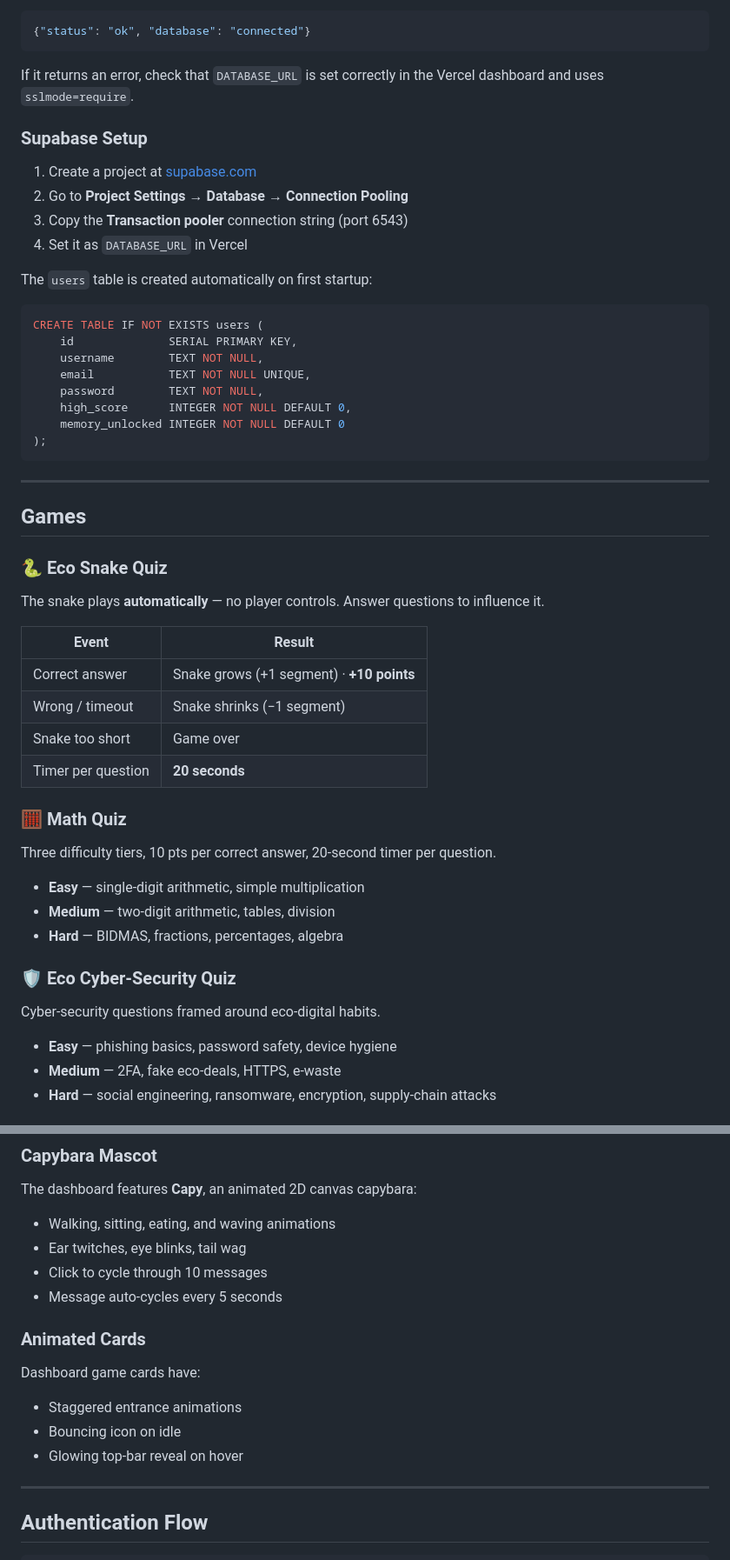
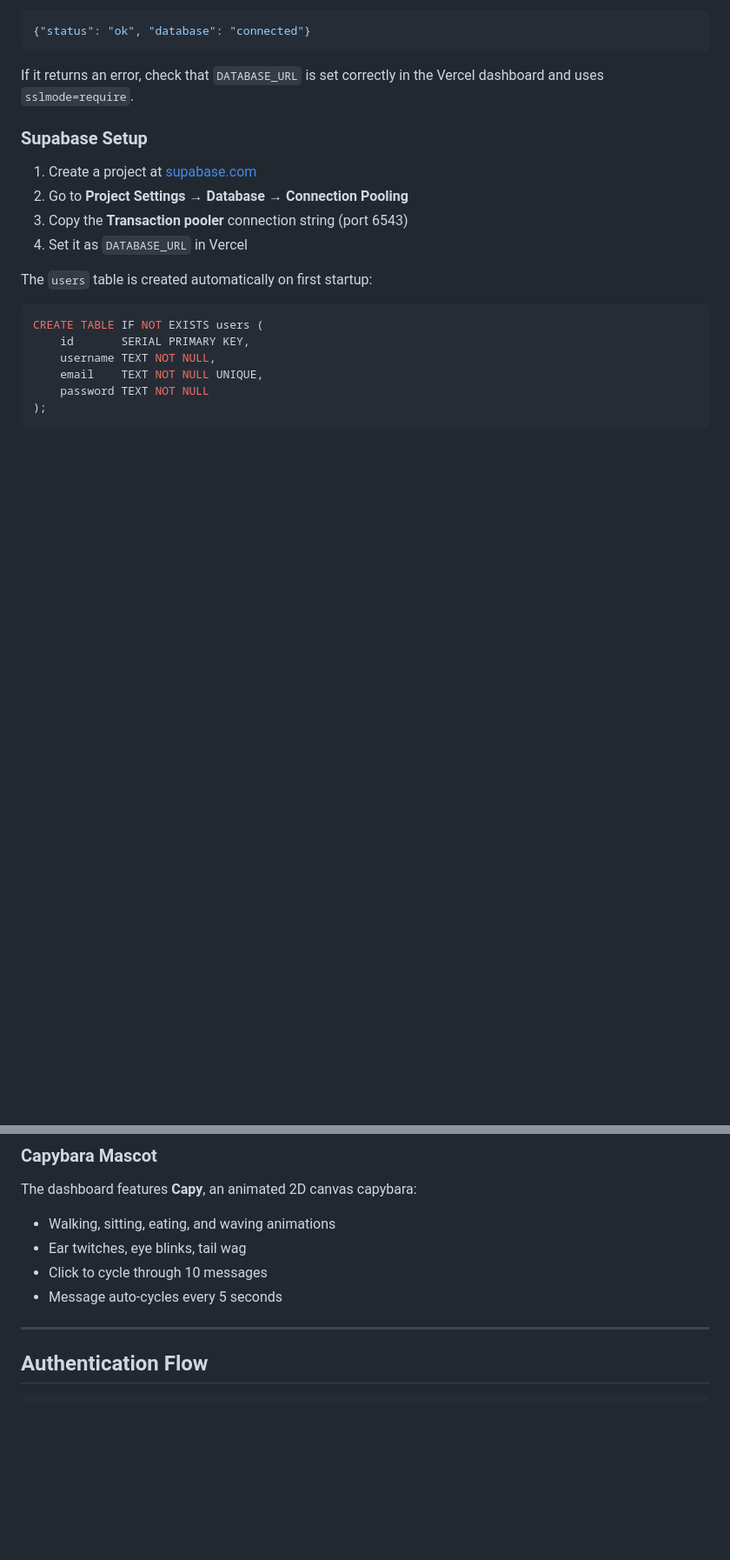
Before and after one commit to krishnaxtha14/buzzxzone, a Markdown page: README.md, 2 parts joined by grey strips. Shown at 87% size. Rendered like a GitHub page; blank space fills up the shorter version.

````diff
--- a/README.md
+++ b/README.md
@@ -165,43 +146,9 @@ The `users` table is created automatically on first startup:
 
 ```sql
 CREATE TABLE IF NOT EXISTS users (
-    id              SERIAL PRIMARY KEY,
-    username        TEXT NOT NULL,
-    email           TEXT NOT NULL UNIQUE,
-    password        TEXT NOT NULL,
-    high_score      INTEGER NOT NULL DEFAULT 0,
-    memory_unlocked INTEGER NOT NULL DEFAULT 0
+    id       SERIAL PRIMARY KEY,
+    username TEXT NOT NULL,
+    email    TEXT NOT NULL UNIQUE,
+    password TEXT NOT NULL
 );
 ```
-
----
-
-## Games
-
-### 🐍 Eco Snake Quiz
-
-The snake plays **automatically** — no player controls. Answer questions to influence it.
-
-| Event | Result |
-|---|---|
-| Correct answer | Snake grows (+1 segment) · **+10 points** |
-| Wrong / timeout | Snake shrinks (−1 segment) |
-| Snake too short | Game over |
-| Timer per question | **20 seconds** |
-
-### 🧮 Math Quiz
-
-Three difficulty tiers, 10 pts per correct answer, 20-second timer per question.
-
-- **Easy** — single-digit arithmetic, simple multiplication
-- **Medium** — two-digit arithmetic, tables, division
-- **Hard** — BIDMAS, fractions, percentages, algebra
-
-### 🛡️ Eco Cyber-Security Quiz
-
-Cyber-security questions framed around eco-digital habits.
-
-- **Easy** — phishing basics, password safety, device hygiene
-- **Medium** — 2FA, fake eco-deals, HTTPS, e-waste
-- **Hard** — social engineering, ransomware, encryption, supply-chain attacks
-
@@ -266,12 +173,6 @@ The dashboard features **Capy**, an animated 2D canvas capybara:
 - Click to cycle through 10 messages
 - Message auto-cycles every 5 seconds
 
-### Animated Cards
-Dashboard game cards have:
-- Staggered entrance animations
-- Bouncing icon on idle
-- Glowing top-bar reveal on hover
-
 ---
 
 ## Authentication Flow
````
Also changed, not shown: other parts of README.md (+6 -65 lines).
